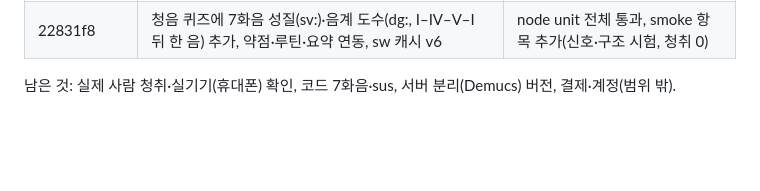
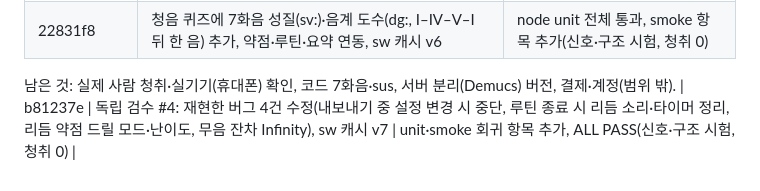
Before and after one commit to marty0215/cover-practice-room, a Markdown page: PLAN_ko.md, the part around the change. Rendered like a GitHub page; blank space fills up the shorter version.

Commit message:
PLAN_ko.md: 검수 #4 진행 기록에 커밋 해시 기입
Co-Authored-By: Claude Sonnet 5.5 <noreply@anthropic.com>

```diff
--- a/PLAN_ko.md
+++ b/PLAN_ko.md
@@ -85,3 +85,4 @@
 | 22831f8 | 청음 퀴즈에 7화음 성질(sv:)·음계 도수(dg:, I–IV–V–I 뒤 한 음) 추가, 약점·루틴·요약 연동, sw 캐시 v6 | node unit 전체 통과, smoke 항목 추가(신호·구조 시험, 청취 0) |
 
 남은 것: 실제 사람 청취·실기기(휴대폰) 확인, 코드 7화음·sus, 서버 분리(Demucs) 버전, 결제·계정(범위 밖).
+| b81237e | 독립 검수 #4: 재현한 버그 4건 수정(내보내기 중 설정 변경 시 중단, 루틴 종료 시 리듬 소리·타이머 정리, 리듬 약점 드릴 모드·난이도, 무음 잔차 Infinity), sw 캐시 v7 | unit·smoke 회귀 항목 추가, ALL PASS(신호·구조 시험, 청취 0) |
```
